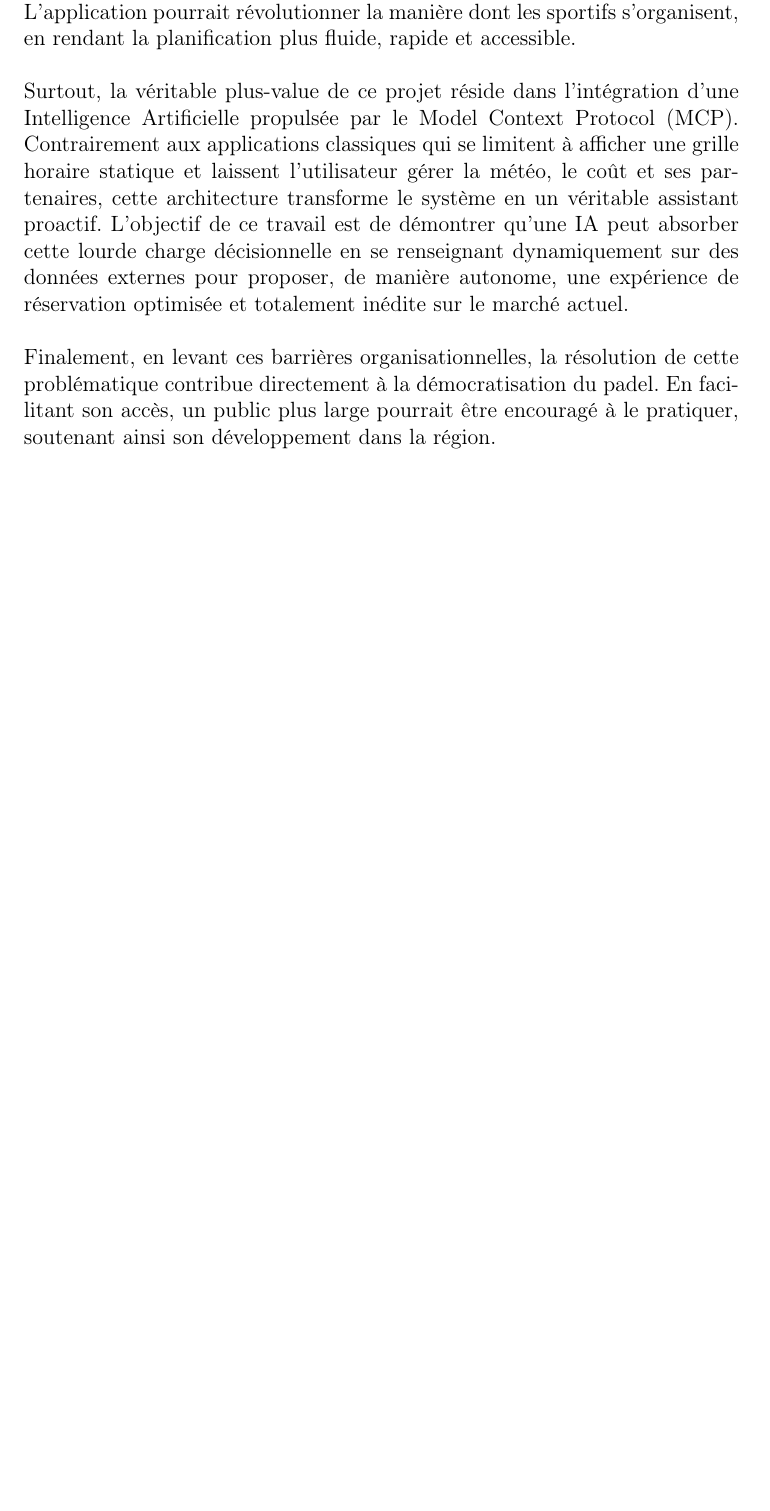
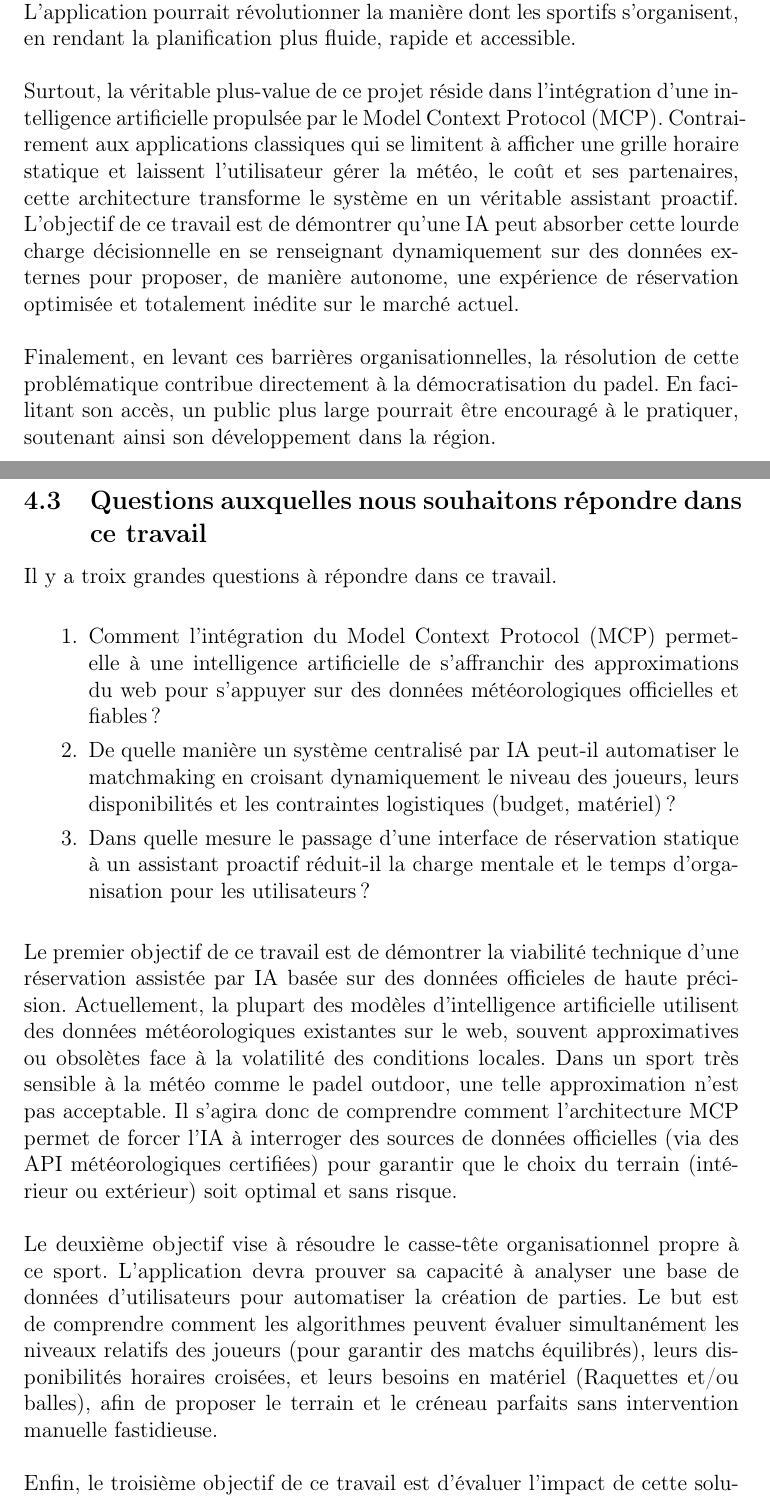
Before and after one commit to jonathanboreljaquet/bj-travail-bachelor-2026, a LaTeX document (documentation-latex/main.tex): part of page 11 of 14 before the commit and two parts of pages 11 and 12 of 16 after it, the two joined at a grey line, cut so that both start at the same text, the shorter picture padded with empty space. Compiled offline with pdfLaTeX.

Commit message:
[Documentation, Introduction] Création des questions auxquelles nous souhaitons répondre dans ce travail

```diff
--- a/documentation-latex/main.tex
+++ b/documentation-latex/main.tex
@@ -220,9 +220,23 @@ L'intérêt de cette problématique est donc multiple. Premièrement, elle répo
 \newline\newline
 Deuxièmement, cette démarche offre l'opportunité de concevoir une solution logicielle innovante, potentiellement transposable à d'autres sports collectifs. L'application pourrait révolutionner la manière dont les sportifs s'organisent, en rendant la planification plus fluide, rapide et accessible.
 \newline\newline
-Surtout, la véritable plus-value de ce projet réside dans l'intégration d'une Intelligence Artificielle propulsée par le Model Context Protocol (MCP). Contrairement aux applications classiques qui se limitent à afficher une grille horaire statique et laissent l'utilisateur gérer la météo, le coût et ses partenaires, cette architecture transforme le système en un véritable assistant proactif. L'objectif de ce travail est de démontrer qu'une IA peut absorber cette lourde charge décisionnelle en se renseignant dynamiquement sur des données externes pour proposer, de manière autonome, une expérience de réservation optimisée et totalement inédite sur le marché actuel.
+Surtout, la véritable plus-value de ce projet réside dans l'intégration d'une intelligence artificielle propulsée par le Model Context Protocol (MCP). Contrairement aux applications classiques qui se limitent à afficher une grille horaire statique et laissent l'utilisateur gérer la météo, le coût et ses partenaires, cette architecture transforme le système en un véritable assistant proactif. L'objectif de ce travail est de démontrer qu'une IA peut absorber cette lourde charge décisionnelle en se renseignant dynamiquement sur des données externes pour proposer, de manière autonome, une expérience de réservation optimisée et totalement inédite sur le marché actuel.
 \newline\newline
 Finalement, en levant ces barrières organisationnelles, la résolution de cette problématique contribue directement à la démocratisation du padel. En facilitant son accès, un public plus large pourrait être encouragé à le pratiquer, soutenant ainsi son développement dans la région.
+\subsection{Questions auxquelles nous souhaitons répondre dans ce travail}
+Il y a troix grandes questions à répondre dans ce travail.
+\newline
+\begin{enumerate}
+    \item Comment l'intégration du Model Context Protocol (MCP) permet-elle à une intelligence artificielle de s'affranchir des approximations du web pour s'appuyer sur des données météorologiques officielles et fiables ?
+    \item De quelle manière un système centralisé par IA peut-il automatiser le matchmaking en croisant dynamiquement le niveau des joueurs, leurs disponibilités et les contraintes logistiques (budget, matériel) ?
+    \item Dans quelle mesure le passage d'une interface de réservation statique à un assistant proactif réduit-il la charge mentale et le temps d'organisation pour les utilisateurs ?
+\end{enumerate}\
+\newline
+Le premier objectif de ce travail est de démontrer la viabilité technique d'une réservation assistée par IA basée sur des données officieles de haute précision. Actuellement, la plupart des modèles d'intelligence artificielle utilisent des données météorologiques existantes sur le web, souvent approximatives ou obsolètes face à la volatilité des conditions locales. Dans un sport très sensible à la météo comme le padel outdoor, une telle approximation n'est pas acceptable. Il s'agira donc de comprendre comment l'architecture MCP permet de forcer l'IA à interroger des sources de données officielles (via des API météorologiques certifiées) pour garantir que le choix du terrain (intérieur ou extérieur) soit optimal et sans risque.
+\newline\newline
+Le deuxième objectif vise à résoudre le casse-tête organisationnel propre à ce sport. L'application devra prouver sa capacité à analyser une base de données d'utilisateurs pour automatiser la création de parties. Le but est de comprendre comment les algorithmes peuvent évaluer simultanément les niveaux relatifs des joueurs (pour garantir des matchs équilibrés), leurs disponibilités horaires croisées, et leurs besoins en matériel (Raquettes et/ou balles), afin de proposer le terrain et le créneau parfaits sans intervention manuelle fastidieuse.
+\newline\newline
+Enfin, le troisième objectif de ce travail est d'évaluer l'impact de cette solution sur l'expérience utilisateur (UX). En comparant le temps et les efforts nécessaires pour organiser une partie via les plateformes traditionnelles par rapport à notre solution intteligente propulsé par de l'intelligence artificielle.
 \subsection{Exemple de création de liste}
 
 Il est possible de créer des listes à puces ou numérotées.
```
